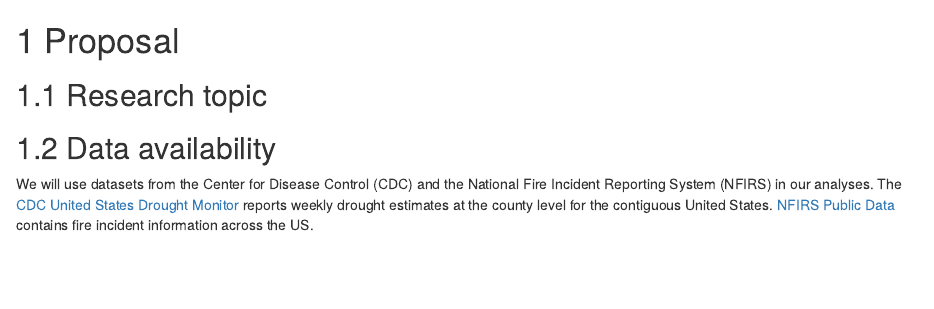
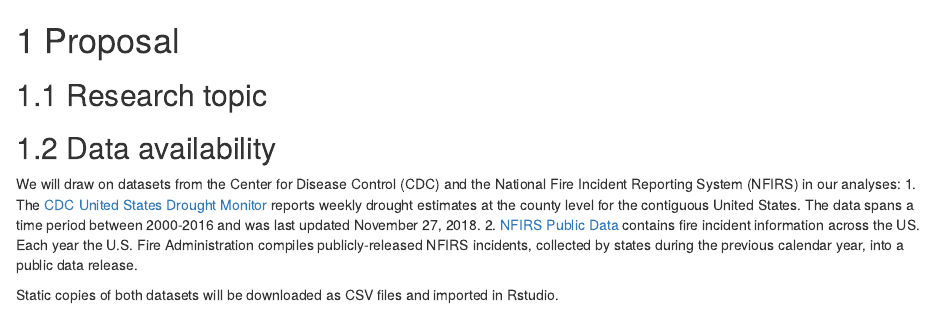
Before and after one commit to pkoneill/USFireDrought, an R Markdown document (proposal.Rmd): the page in a window 1100 px wide, from its top. Rendered offline with R 4.5, knitr and Pandoc, with nearby package versions; drawn as R Markdown's standard HTML page in place of the format the file asks for.

Commit message:
add description of data maintenance

```diff
--- a/proposal.Rmd
+++ b/proposal.Rmd
@@ -4,5 +4,8 @@
 
 
 ## Data availability
-  We will use datasets from the Center for Disease Control (CDC) and the National Fire Incident Reporting System (NFIRS) in our analyses. The [CDC United States Drought Monitor](https://data.cdc.gov/Environmental-Health-Toxicology/United-States-Drought-Monitor-2000-2016/spsk-9jj6)   reports weekly drought estimates at the county level for the contiguous United States.
-  [NFIRS Public Data](https://www.fema.gov/about/openfema/data-sets/fema-usfa-nfirs-annual-data) contains fire incident information across the US.
+  We will draw on datasets from the Center for Disease Control (CDC) and the National Fire Incident Reporting System (NFIRS) in our analyses:
+  1. The [CDC United States Drought Monitor](https://data.cdc.gov/Environmental-Health-Toxicology/United-States-Drought-Monitor-2000-2016/spsk-9jj6)   reports weekly drought estimates at the county level for the contiguous United States. The data spans a time period between 2000-2016 and was last updated November 27, 2018.
+  2. [NFIRS Public Data](https://www.fema.gov/about/openfema/data-sets/fema-usfa-nfirs-annual-data) contains fire incident information across the US. Each year the U.S. Fire Administration compiles publicly-released NFIRS incidents, collected by states during the previous calendar year, into a public data release.
+
+Static copies of both datasets will be downloaded as CSV files and imported in Rstudio.
```
